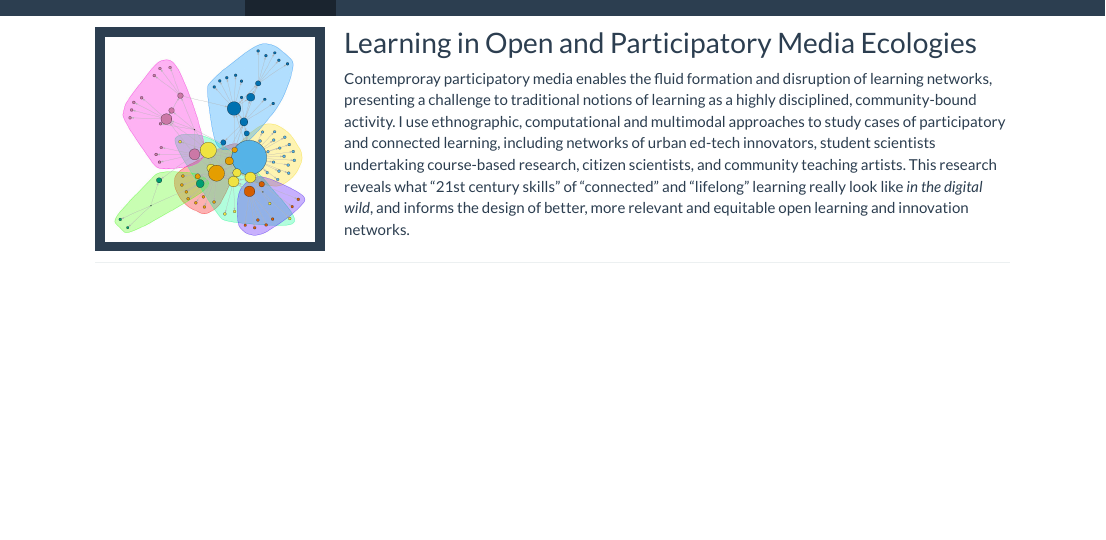
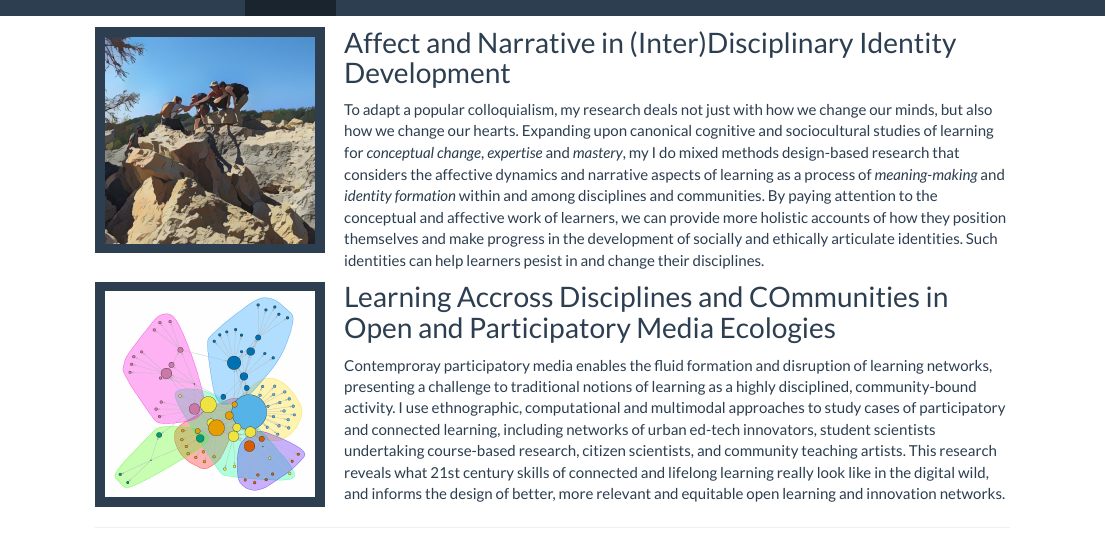
Before and after one commit to apapendieck/apapendieck.github.io, an R Markdown document (research.Rmd): the page in a window 1100 px wide, from its top. The pictures show the output file research.html that the author committed with the source, opened offline; library style sheets and scripts come from the installed R packages.

Commit message:
update research

```diff
--- a/research.Rmd
+++ b/research.Rmd
@@ -6,8 +8,12 @@
+## Affect and Narrative in (Inter)Disciplinary Identity Development
+
+To adapt a popular colloquialism, my research deals not just with how we change our minds, but also how we change our hearts. Expanding upon canonical cognitive and sociocultural studies of learning for *conceptual change*, *expertise* and *mastery*, my I do mixed methods design-based research that considers the affective dynamics and narrative aspects of learning as a process of *meaning-making* and *identity formation* within and among disciplines and communities. By paying attention to the conceptual and affective work of learners, we can provide more holistic accounts of how they position themselves and make progress in the development of socially and ethically articulate identities. Such identities can help learners pesist in and change their disciplines.
+
 <img src="./images/edtech_network.jpg" style="width:25%; border:10px solid; margin-right: 20px" align="left">
 
-## Learning in Open and Participatory Media Ecologies
+## Learning Accross Disciplines and COmmunities in Open and Participatory Media Ecologies
 
-Contemproray participatory media enables the fluid formation and disruption of learning networks, presenting a challenge to traditional notions of learning as a highly disciplined, community-bound activity. I use ethnographic, computational and multimodal approaches to study cases of participatory and connected learning, including networks of urban ed-tech innovators, student scientists undertaking course-based research, citizen scientists, and community teaching artists. This research reveals what "21st century skills" of "connected" and "lifelong" learning really look like *in the digital wild*, and informs the design of better, more relevant and equitable open learning and innovation networks.
+Contemproray participatory media enables the fluid formation and disruption of learning networks, presenting a challenge to traditional notions of learning as a highly disciplined, community-bound activity. I use ethnographic, computational and multimodal approaches to study cases of participatory and connected learning, including networks of urban ed-tech innovators, student scientists undertaking course-based research, citizen scientists, and community teaching artists. This research reveals what 21st century skills of connected and lifelong learning really look like in the digital wild, and informs the design of better, more relevant and equitable open learning and innovation networks.
 
 ******
 *******
```
Also changed, not shown: images/helping.jpg (added), research.html, research.Rmd (2 more changed lines).
